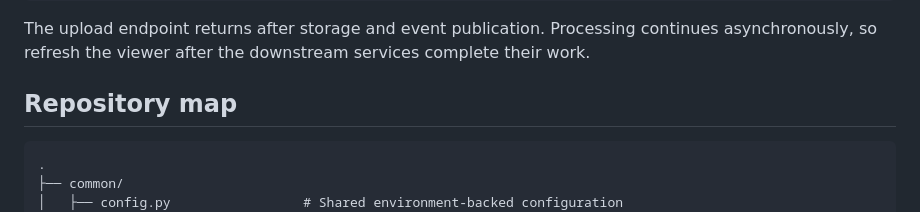
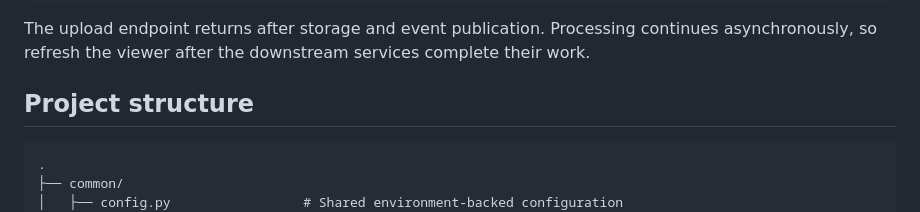
Before and after one commit to LironTal01/Psychology_Session_Analyzer, a Markdown page: README.md, the part around one of its changes. GitHub-like rendering.

Commit message:
docs: restore pipeline diagram and clarify project structure

````diff
--- a/README.md
+++ b/README.md
@@ -138,7 +141,7 @@ curl -X POST http://localhost:8000/upload \
 
 The upload endpoint returns after storage and event publication. Processing continues asynchronously, so refresh the viewer after the downstream services complete their work.
 
-## Repository map
+## Project structure
 
 ```text
 .
````
Also changed, not shown: other parts of README.md (+12 -9 lines).
